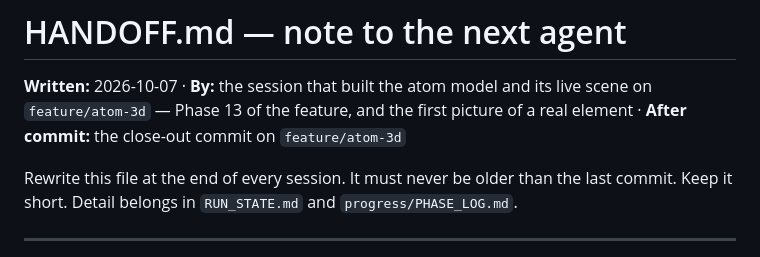
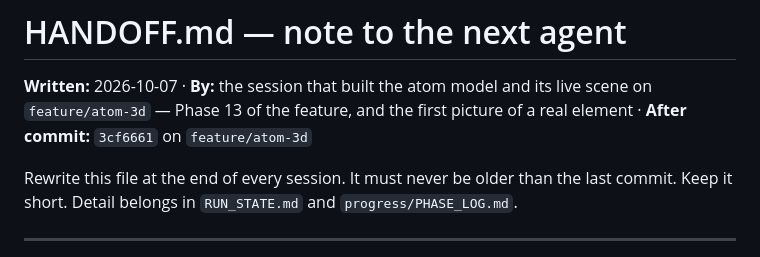
Before and after one commit to DHBhensdadia/Chemipedia, a Markdown page: workspace/HANDOFF.md, the part around the change. GitHub-like rendering.

```diff
--- a/workspace/HANDOFF.md
+++ b/workspace/HANDOFF.md
@@ -2,7 +2,7 @@
 
 **Written:** 2026-10-07 · **By:** the session that built the atom model and its live scene on
 `feature/atom-3d` — Phase 13 of the feature, and the first picture of a real element · **After commit:**
-the close-out commit on `feature/atom-3d`
+`3cf6661` on `feature/atom-3d`
 
 Rewrite this file at the end of every session. It must never be older than the last commit.
 Keep it short. Detail belongs in `RUN_STATE.md` and `progress/PHASE_LOG.md`.
```
Also changed, not shown: workspace/RUN_STATE.md (+5 -5 lines), workspace/progress/PHASE_LOG.md (+1 -1 lines).
